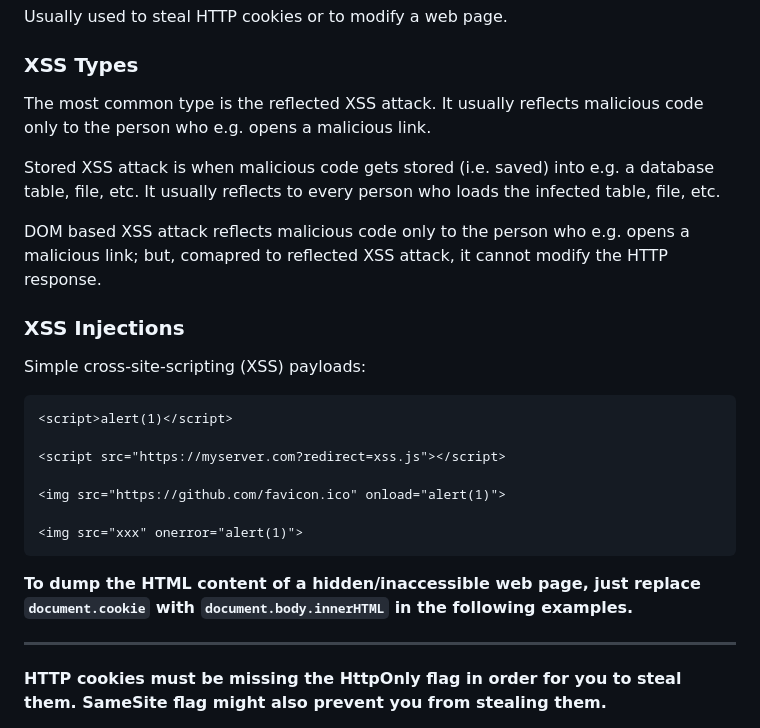
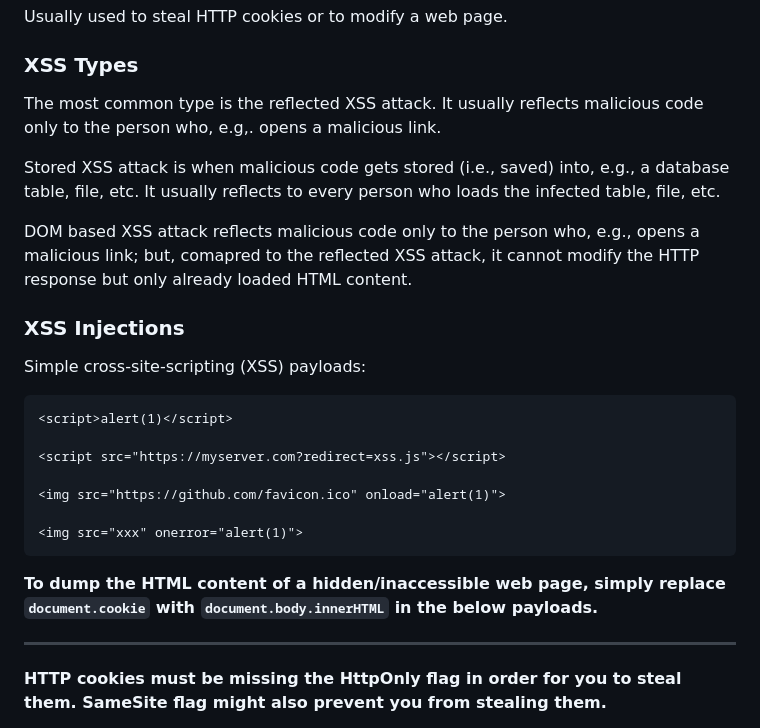
Before and after one commit to ivan-sincek/xss-catcher, a Markdown page: README.md, the part around the change printed below. GitHub-like rendering.

````diff
--- a/README.md
+++ b/README.md
@@ -75,11 +77,11 @@ Usually used to steal HTTP cookies or to modify a web page.
 
 ### XSS Types
 
-The most common type is the reflected XSS attack. It usually reflects malicious code only to the person who e.g. opens a malicious link.
+The most common type is the reflected XSS attack. It usually reflects malicious code only to the person who, e.g,. opens a malicious link.
 
-Stored XSS attack is when malicious code gets stored (i.e. saved) into e.g. a database table, file, etc. It usually reflects to every person who loads the infected table, file, etc.
+Stored XSS attack is when malicious code gets stored (i.e., saved) into, e.g., a database table, file, etc. It usually reflects to every person who loads the infected table, file, etc.
 
-DOM based XSS attack reflects malicious code only to the person who e.g. opens a malicious link; but, comapred to reflected XSS attack, it cannot modify the HTTP response.
+DOM based XSS attack reflects malicious code only to the person who, e.g., opens a malicious link; but, comapred to the reflected XSS attack, it cannot modify the HTTP response but only already loaded HTML content.
 
 ### XSS Injections
 
@@ -95,7 +97,7 @@ Simple cross-site-scripting (XSS) payloads:
 <img src="xxx" onerror="alert(1)">
 ```
 
-**To dump the HTML content of a hidden/inaccessible web page, just replace `document.cookie` with `document.body.innerHTML` in the following examples.**
+**To dump the HTML content of a hidden/inaccessible web page, simply replace `document.cookie` with `document.body.innerHTML` in the below payloads.**
 
 ---
 
````
Also changed, not shown: other parts of README.md (+23 -21 lines).
